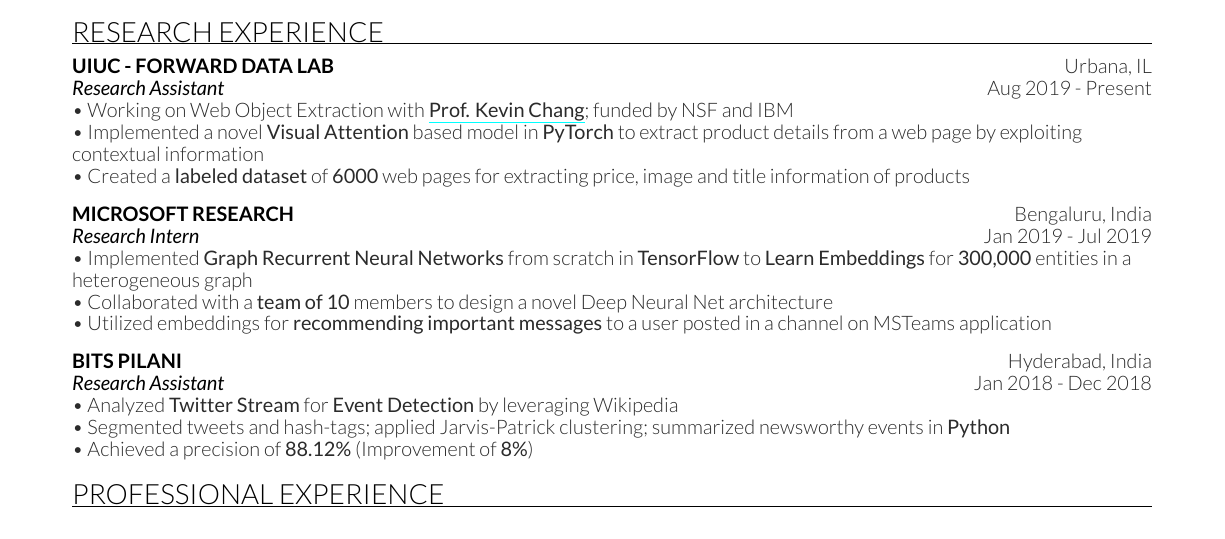
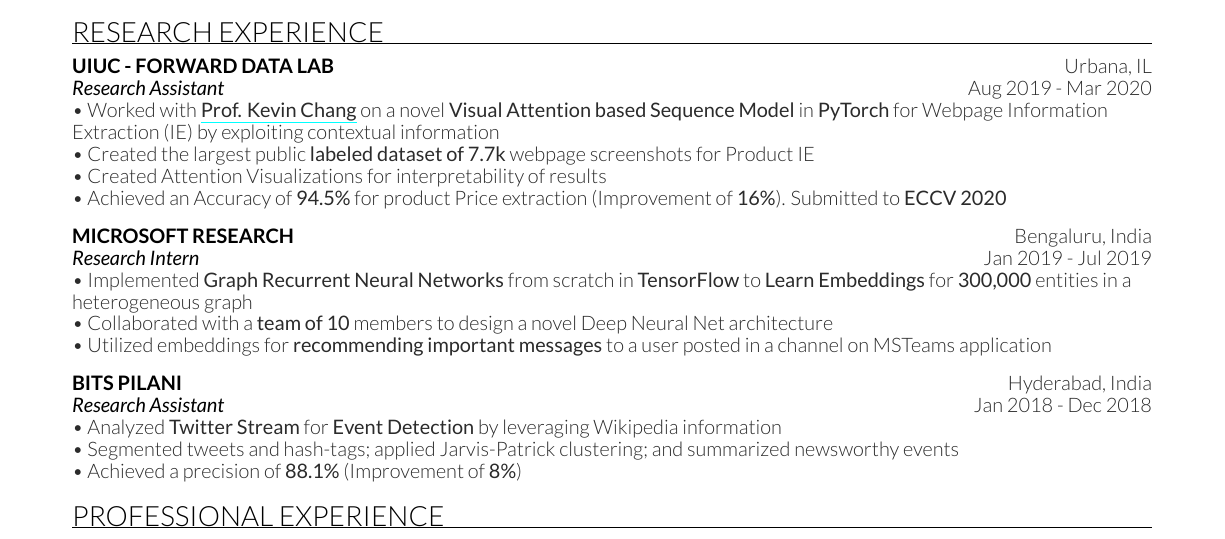
Before and after one commit to kevalmorabia97/Latex-Resume-Keval-Morabia, a LaTeX CV (Keval Resume.tex): part of the page, cut so that both start at the same text. Compiled offline with XeLaTeX.

Commit message:
Update Resume - 20200319

```diff
--- a/Keval Resume.tex
+++ b/Keval Resume.tex
@@ -55,11 +56,11 @@
 \postsectionsep
 
 \subsection{UIUC - Forward Data Lab \hfill \normalfont U\lowercase{rbana}, IL}
-\position{Research Assistant}{Aug 2019 - Present}
-\textbullet{} Working on Web Object Extraction with \href{http://www.forwarddatalab.org/kevinccchang}{\textbf{Prof. Kevin Chang}}; funded by NSF and IBM \\
-\textbullet{} Implemented a novel \textbf{Visual Attention} based model in \textbf{PyTorch} to extract product details from a web page by exploiting contextual information \\
-\textbullet{} Created a \textbf{labeled dataset} of \textbf{6000} web pages for extracting price, image and title information of products \\
-%\textbullet{} Achieved \textbf{95\%} accuracy for price, title, and image detection
+\position{Research Assistant}{Aug 2019 - Mar 2020}
+\textbullet{} Worked with \href{http://www.forwarddatalab.org/kevinccchang}{\textbf{Prof. Kevin Chang}} on a  novel \textbf{Visual Attention based Sequence Model} in \textbf{PyTorch} for Webpage Information Extraction (IE) by exploiting contextual information \\
+\textbullet{} Created the largest public \textbf{labeled dataset of 7.7k} webpage screenshots for Product IE \\
+\textbullet{} Created Attention Visualizations for interpretability of results \\
+\textbullet{} Achieved an Accuracy of \textbf{94.5\%} for product Price extraction (Improvement of \textbf{16\%}). Submitted to \textbf{ECCV 2020}
 \sectionsep
 
 \subsection{Microsoft Research \hfill \normalfont B\lowercase{engaluru}, I\lowercase{ndia}}
@@ -72,9 +73,9 @@
 
 \subsection{BITS Pilani \hfill \normalfont H\lowercase{yderabad}, I\lowercase{ndia}}
 \position{Research Assistant}{Jan 2018 - Dec 2018}
-\textbullet{} Analyzed \textbf{Twitter Stream} for \textbf{Event Detection} by leveraging Wikipedia \\
-\textbullet{} Segmented tweets and hash-tags; applied Jarvis-Patrick clustering; summarized newsworthy events in \textbf{Python}\\
-\textbullet{} Achieved a precision of \textbf{88.12\%} (Improvement of \textbf{8\%})
+\textbullet{} Analyzed \textbf{Twitter Stream} for \textbf{Event Detection} by leveraging Wikipedia information\\
+\textbullet{} Segmented tweets and hash-tags; applied Jarvis-Patrick clustering; and summarized newsworthy events\\
+\textbullet{} Achieved a precision of \textbf{88.1\%} (Improvement of \textbf{8\%})
 \sectionsep
 
 %%%%%%%%%%%%%%%%%%%%%%%%%%%%%%%%%%%%%%
```
Also changed, not shown: Keval Resume.jpg, Keval Resume.pdf, Keval Resume.tex (1 more changed lines).
